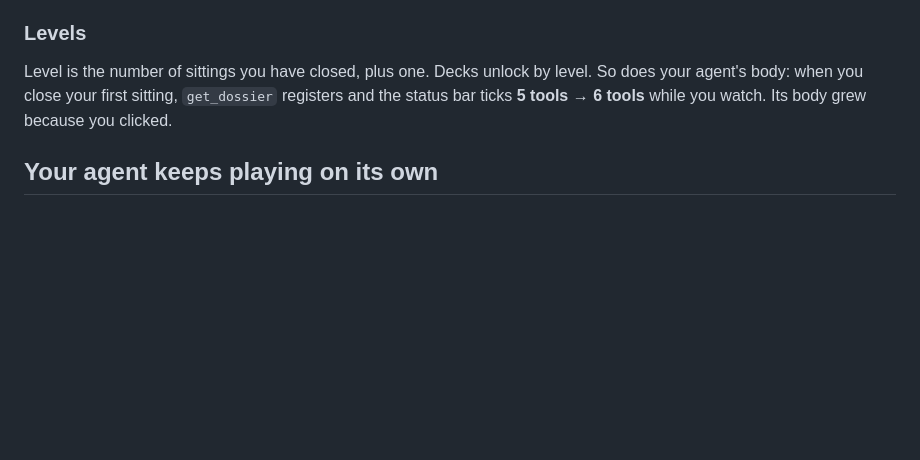
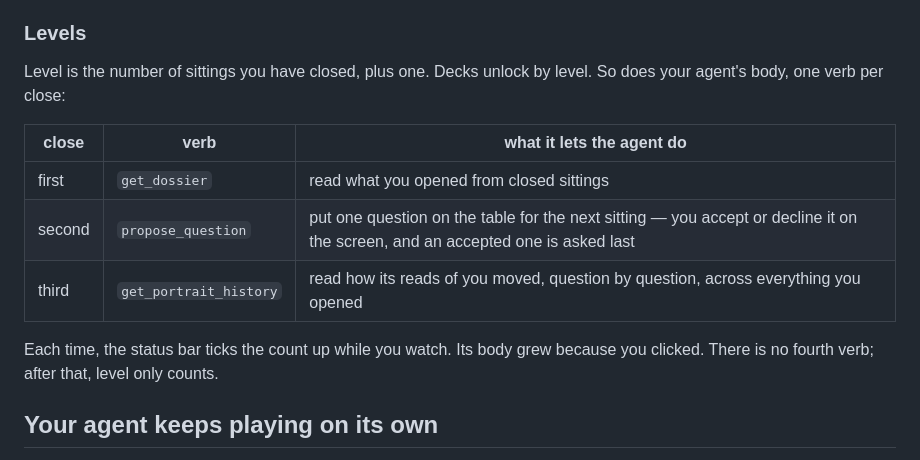
Before and after one commit to 1m3r/webmcp-capability-environment, a Markdown page: playertwo/README.md, the part around the change. Rendered like a GitHub page; blank space fills up the shorter version.

Commit message:
docs: the sittings screens in MASTER.md, the verb ladder in the README
Co-Authored-By: Claude Fable 5.1 <noreply@anthropic.com>

```diff
--- a/playertwo/README.md
+++ b/playertwo/README.md
@@ -60,9 +60,16 @@ the shape of the tool that hands it the dossier.
 ### Levels
 
 Level is the number of sittings you have closed, plus one. Decks unlock by
-level. So does your agent's body: when you close your first sitting,
-`get_dossier` registers and the status bar ticks **5 tools → 6 tools** while
-you watch. Its body grew because you clicked.
+level. So does your agent's body, one verb per close:
+
+| close | verb | what it lets the agent do |
+|---|---|---|
+| first | `get_dossier` | read what you opened from closed sittings |
+| second | `propose_question` | put one question on the table for the next sitting — you accept or decline it on the screen, and an accepted one is asked last |
+| third | `get_portrait_history` | read how its reads of you moved, question by question, across everything you opened |
+
+Each time, the status bar ticks the count up while you watch. Its body grew
+because you clicked. There is no fourth verb; after that, level only counts.
 
 ## Your agent keeps playing on its own
 
```
Also changed, not shown: CLAUDE.md (+5 -0 lines), playertwo/design-system/MASTER.md (+31 -0 lines).
